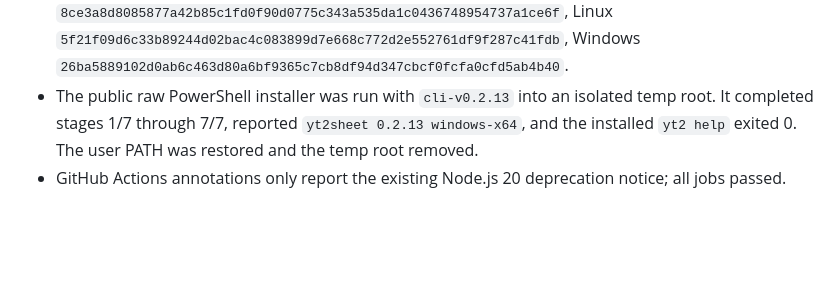
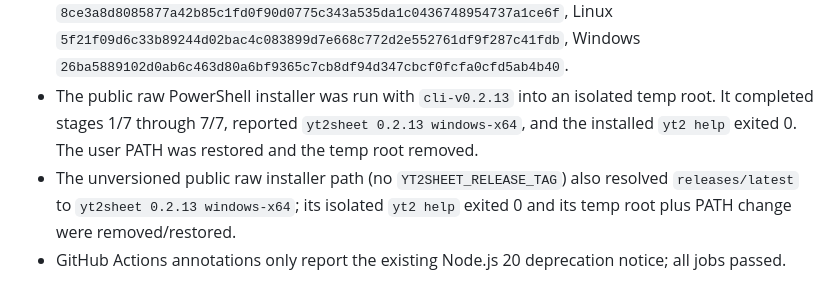
Before and after one commit to qkrwndnjs1075/yt2sheet, a Markdown page: tasks/todo.md, the part around the change. GitHub-like rendering; blank space fills up the shorter version.

Commit message:
docs(tasks): verify latest cli installer
Record the unversioned public installer resolving releases/latest to cli-v0.2.13 and passing the isolated help smoke.

```diff
--- a/tasks/todo.md
+++ b/tasks/todo.md
@@ -1972,4 +1972,5 @@
 - Release workflow `30741492735` completed all four platform builds and GitHub Release publication. The public release is [cli-v0.2.13](https://github.com/qkrwndnjs1075/yt2sheet/releases/tag/cli-v0.2.13), with Windows x64, macOS Intel, macOS Apple Silicon, Linux x64, and `checksums.txt`.
 - Public checksums match: macOS ARM64 `38a0fa2c66e0f9bda76f625b2eeba297073c7e78b1e2b37bb82ae1adf037fcc4`, macOS Intel `8ce3a8d8085877a42b85c1fd0f90d0775c343a535da1c0436748954737a1ce6f`, Linux `5f21f09d6c33b89244d02bac4c083899d7e668c772d2e552761df9f287c41fdb`, Windows `26ba5889102d0ab6c463d80a6bf9365c7cb8df94d347cbcf0fcfa0cfd5ab4b40`.
 - The public raw PowerShell installer was run with `cli-v0.2.13` into an isolated temp root. It completed stages 1/7 through 7/7, reported `yt2sheet 0.2.13 windows-x64`, and the installed `yt2 help` exited 0. The user PATH was restored and the temp root removed.
+- The unversioned public raw installer path (no `YT2SHEET_RELEASE_TAG`) also resolved `releases/latest` to `yt2sheet 0.2.13 windows-x64`; its isolated `yt2 help` exited 0 and its temp root plus PATH change were removed/restored.
 - GitHub Actions annotations only report the existing Node.js 20 deprecation notice; all jobs passed.
```
